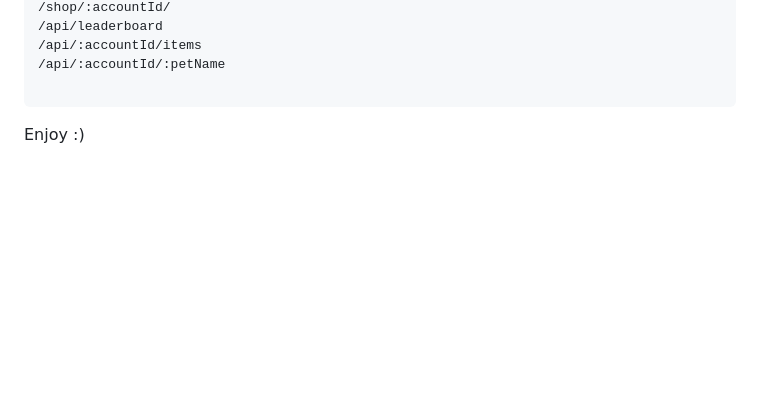
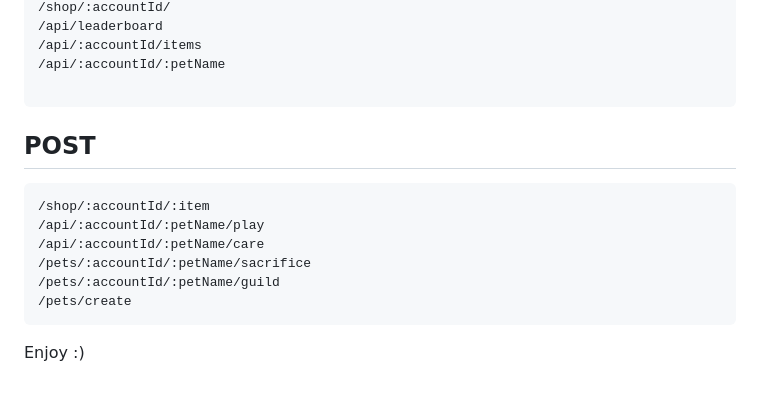
Before and after one commit to Sneakynarnar/Pet-Ascension, a Markdown page: readme.md, the part around the change. Drawn GitHub-style; blank space fills up the shorter version.

Commit message:
updated againn forgot post

````diff
--- a/readme.md
+++ b/readme.md
@@ -75,5 +75,14 @@ I drastically overestimated how much I needed to work on this project, there are
 /api/:accountId/:petName
 
 ```
+## POST ##
 
+```
+/shop/:accountId/:item
+/api/:accountId/:petName/play
+/api/:accountId/:petName/care
+/pets/:accountId/:petName/sacrifice
+/pets/:accountId/:petName/guild
+/pets/create
+```
 Enjoy :)
````
